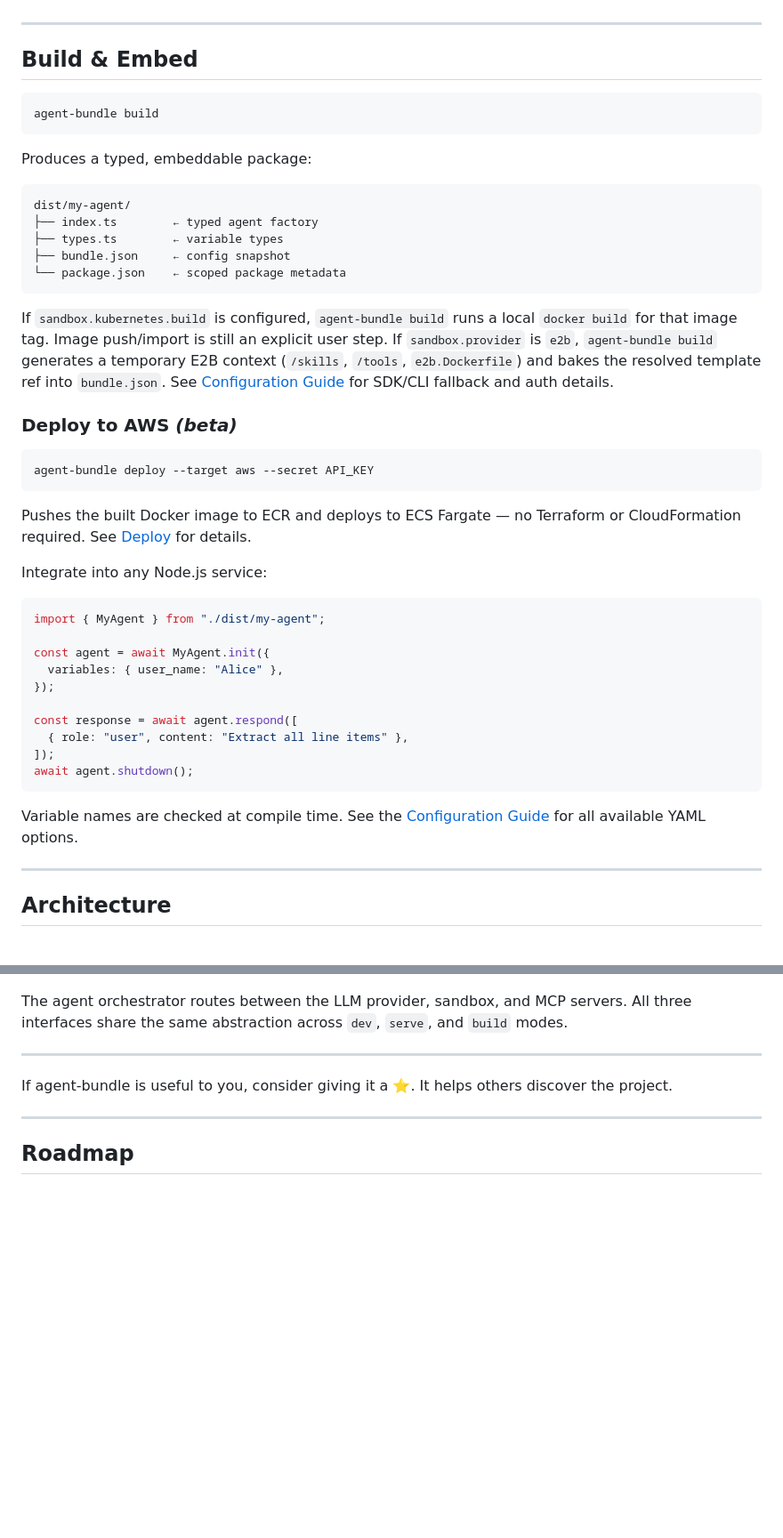
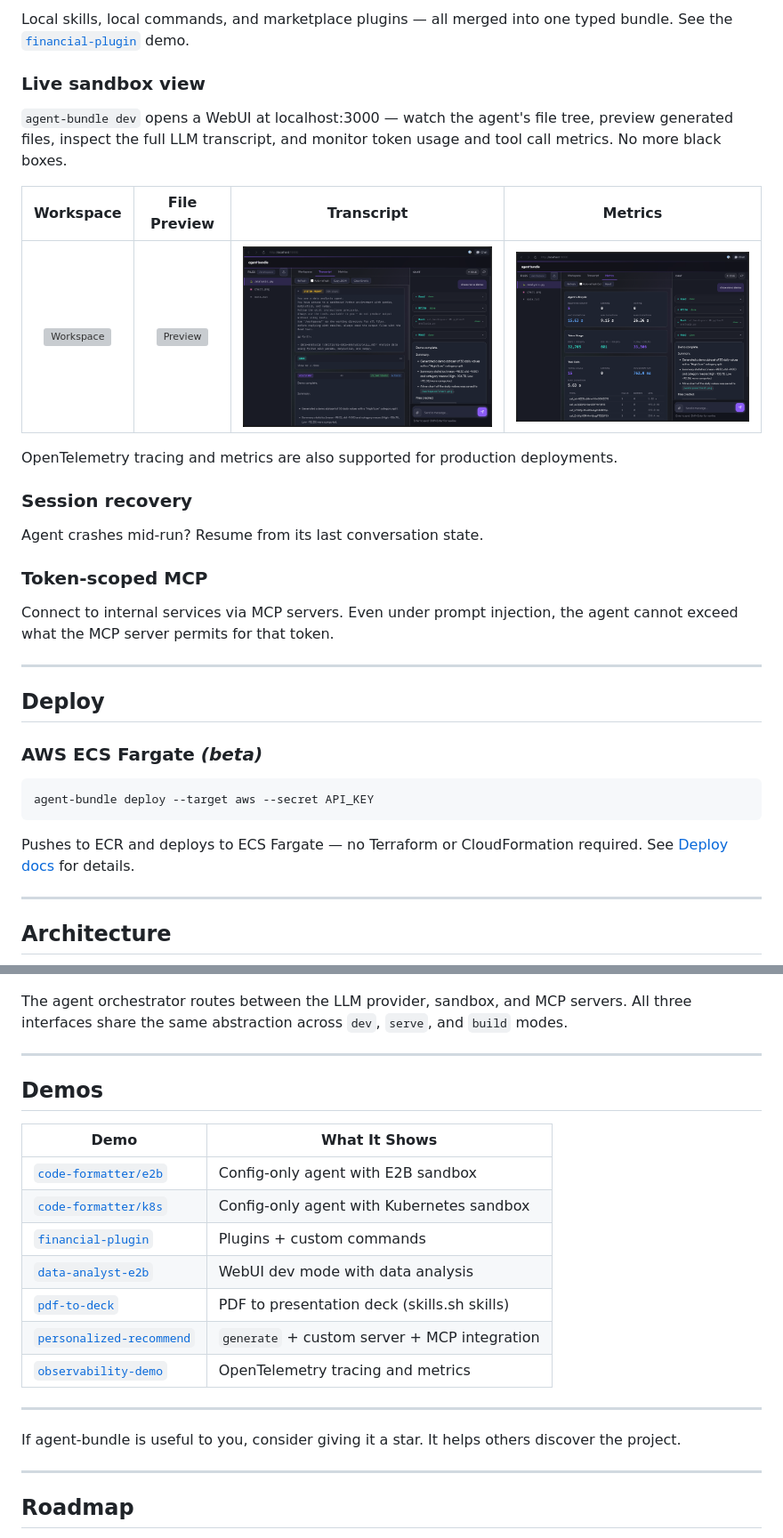
Before and after one commit to yujiachen-y/agent-bundle, a Markdown page: README.md, 2 parts joined by grey strips. Shown: that part at 89% size. GitHub-like rendering; pictures changed too: .github/webui-metrics.png (added), .github/webui-transcript.png (added); blank space fills up the shorter version; grey boxes are pictures that could not be loaded.

````diff
--- a/README.md
+++ b/README.md
@@ -83,49 +181,34 @@ Ready to deploy? See [Build & Embed](#build--embed) below.
+Local skills, local commands, and marketplace plugins — all merged into one typed bundle. See the [`financial-plugin`](./demo/financial-plugin) demo.
+
+### Live sandbox view
+
+`agent-bundle dev` opens a WebUI at localhost:3000 — watch the agent's file tree, preview generated files, inspect the full LLM transcript, and monitor token usage and tool call metrics. No more black boxes.
+
+| Workspace | File Preview | Transcript | Metrics |
+|:-:|:-:|:-:|:-:|
+| ![Workspace](.github/webui-workspace.png) | ![Preview](.github/webui-preview.png) | ![Transcript](.github/webui-transcript.png) | ![Metrics](.github/webui-metrics.png) |
+
+OpenTelemetry tracing and metrics are also supported for production deployments.
+
+### Session recovery
+
+Agent crashes mid-run? Resume from its last conversation state.
+
+### Token-scoped MCP
+
+Connect to internal services via MCP servers. Even under prompt injection, the agent cannot exceed what the MCP server permits for that token.
 
 ---
 
-## Build & Embed
+## Deploy
 
-```bash
-agent-bundle build
-```
-
-Produces a typed, embeddable package:
-
-```
-dist/my-agent/
-├── index.ts        ← typed agent factory
-├── types.ts        ← variable types
-├── bundle.json     ← config snapshot
-└── package.json    ← scoped package metadata
-```
-
-If `sandbox.kubernetes.build` is configured, `agent-bundle build` runs a local `docker build` for that image tag. Image push/import is still an explicit user step.
-If `sandbox.provider` is `e2b`, `agent-bundle build` generates a temporary E2B context (`/skills`, `/tools`, `e2b.Dockerfile`) and bakes the resolved template ref into `bundle.json`. See [Configuration Guide](./docs/configuration.md#sandbox) for SDK/CLI fallback and auth details.
-
-### Deploy to AWS _(beta)_
+### AWS ECS Fargate _(beta)_
 
 ```bash
 agent-bundle deploy --target aws --secret API_KEY
 ```
 
-Pushes the built Docker image to ECR and deploys to ECS Fargate — no Terraform or CloudFormation required. See [Deploy](./docs/configuration.md#deploy-beta) for details.
-
-Integrate into any Node.js service:
-
-```typescript
-import { MyAgent } from "./dist/my-agent";
-
-const agent = await MyAgent.init({
-  variables: { user_name: "Alice" },
-});
-
-const response = await agent.respond([
-  { role: "user", content: "Extract all line items" },
-]);
-await agent.shutdown();
-```
-
-Variable names are checked at compile time. See the [Configuration Guide](./docs/configuration.md) for all available YAML options.
+Pushes to ECR and deploys to ECS Fargate — no Terraform or CloudFormation required. See [Deploy docs](./docs/configuration.md#deploy-beta) for details.
 
 ---
 
@@ -137,7 +220,21 @@ The agent orchestrator routes between the LLM provider, sandbox, and MCP servers
 
 ---
 
-If agent-bundle is useful to you, consider giving it a ⭐. It helps others discover the project.
+## Demos
+
+| Demo | What It Shows |
+|---|---|
+| [`code-formatter/e2b`](./demo/code-formatter/e2b) | Config-only agent with E2B sandbox |
+| [`code-formatter/k8s`](./demo/code-formatter/k8s) | Config-only agent with Kubernetes sandbox |
+| [`financial-plugin`](./demo/financial-plugin) | Plugins + custom commands |
+| [`data-analyst-e2b`](./demo/data-analyst-e2b) | WebUI dev mode with data analysis |
+| [`pdf-to-deck`](./demo/pdf-to-deck) | PDF to presentation deck (skills.sh skills) |
+| [`personalized-recommend`](./demo/personalized-recommend) | `generate` + custom server + MCP integration |
+| [`observability-demo`](./demo/observability-demo) | OpenTelemetry tracing and metrics |
+
+---
+
+If agent-bundle is useful to you, consider giving it a star. It helps others discover the project.
 
 ---
 
````
Also changed, not shown: other parts of README.md (+142 -44 lines), demo/README.md (+68 -9 lines), 3 other files.
